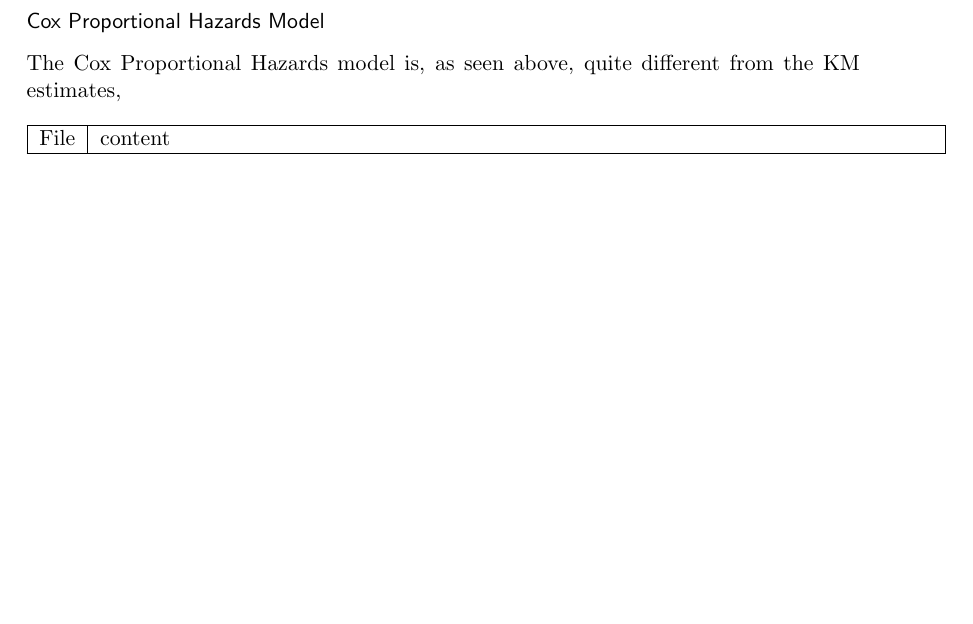
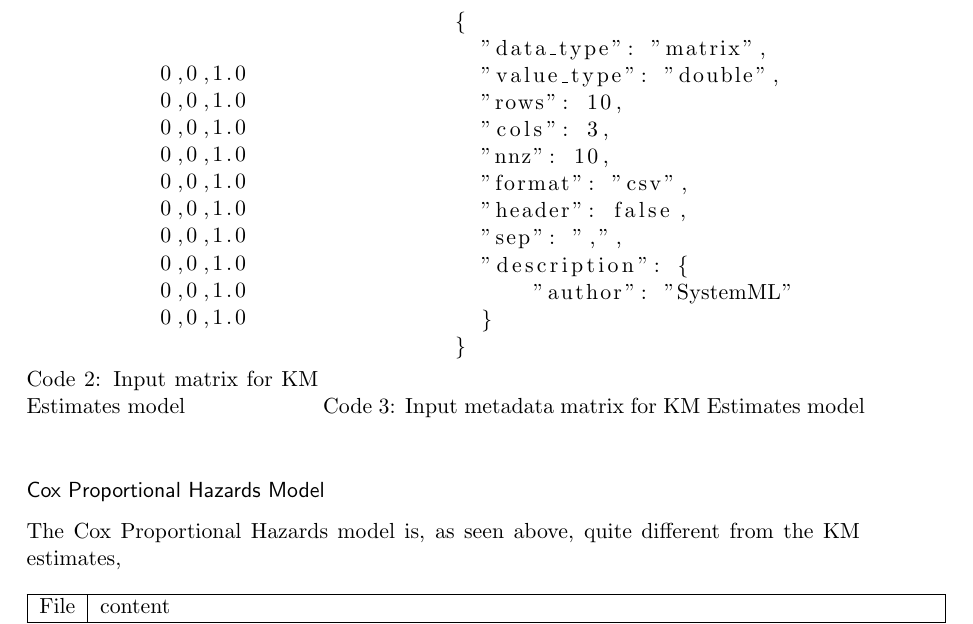
Before and after one commit to mateoalvarez/survival_analysis, a LaTeX document (paper/Survival_analysis_over_stackoverflow.tex): part of page 39 of 40, cut at the place of the change, the shorter picture padded with empty space. Compiled offline with pdfLaTeX.

Commit message:
Added cox structure

```diff
--- a/paper/Survival_analysis_over_stackoverflow.tex
+++ b/paper/Survival_analysis_over_stackoverflow.tex
@@ -948,6 +948,42 @@
         \label{tab:KM_IO_files}
       \end{table}
 
+      \begin{minipage}[b][8cm][b]{0.35\textwidth}
+
+        \begin{lstlisting}[label=km_input_matrix, language=Python, caption=Input matrix for KM Estimates model]
+          0,0,1.0
+          0,0,1.0
+          0,0,1.0
+          0,0,1.0
+          0,0,1.0
+          0,0,1.0
+          0,0,1.0
+          0,0,1.0
+          0,0,1.0
+          0,0,1.0
+        \end{lstlisting}
+
+      \end{minipage}
+      \begin{minipage}[b][8cm][b]{0.65\textwidth}
+
+        \begin{lstlisting}[label=km_input_matrix_meta, language=Python, caption=Input metadata matrix for KM Estimates model]
+          {
+            "data_type": "matrix",
+            "value_type": "double",
+            "rows": 10,
+            "cols": 3,
+            "nnz": 10,
+            "format": "csv",
+            "header": false,
+            "sep": ",",
+            "description": {
+                "author": "SystemML"
+            }
+          }
+        \end{lstlisting}
+
+      \end{minipage}
+
     \subsubsection*{Cox Proportional Hazards Model}
 
       The Cox Proportional Hazards model is, as seen above, quite different from the KM estimates,
```
Also changed, not shown: paper/Survival_analysis_over_stackoverflow.pdf, 3 other files.
